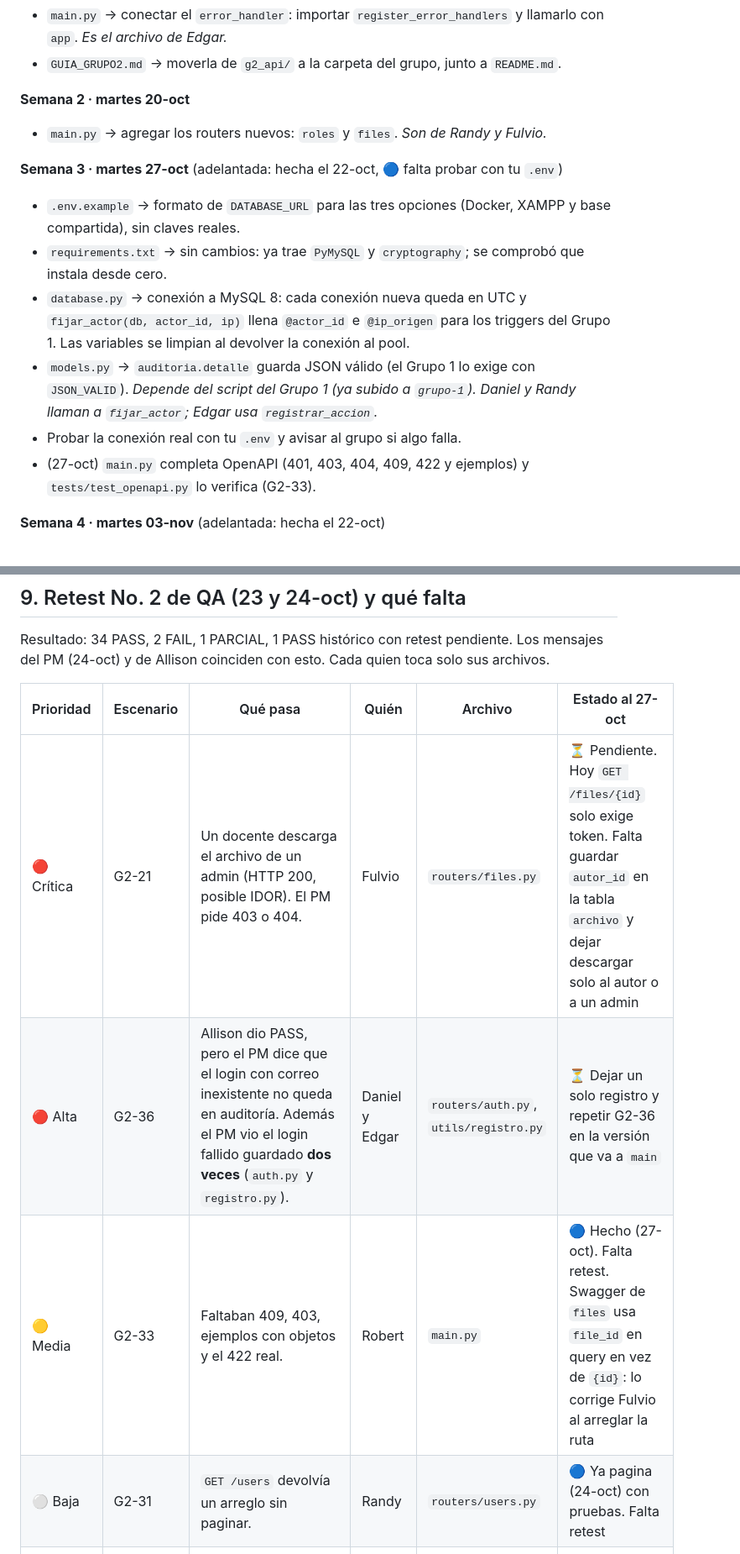
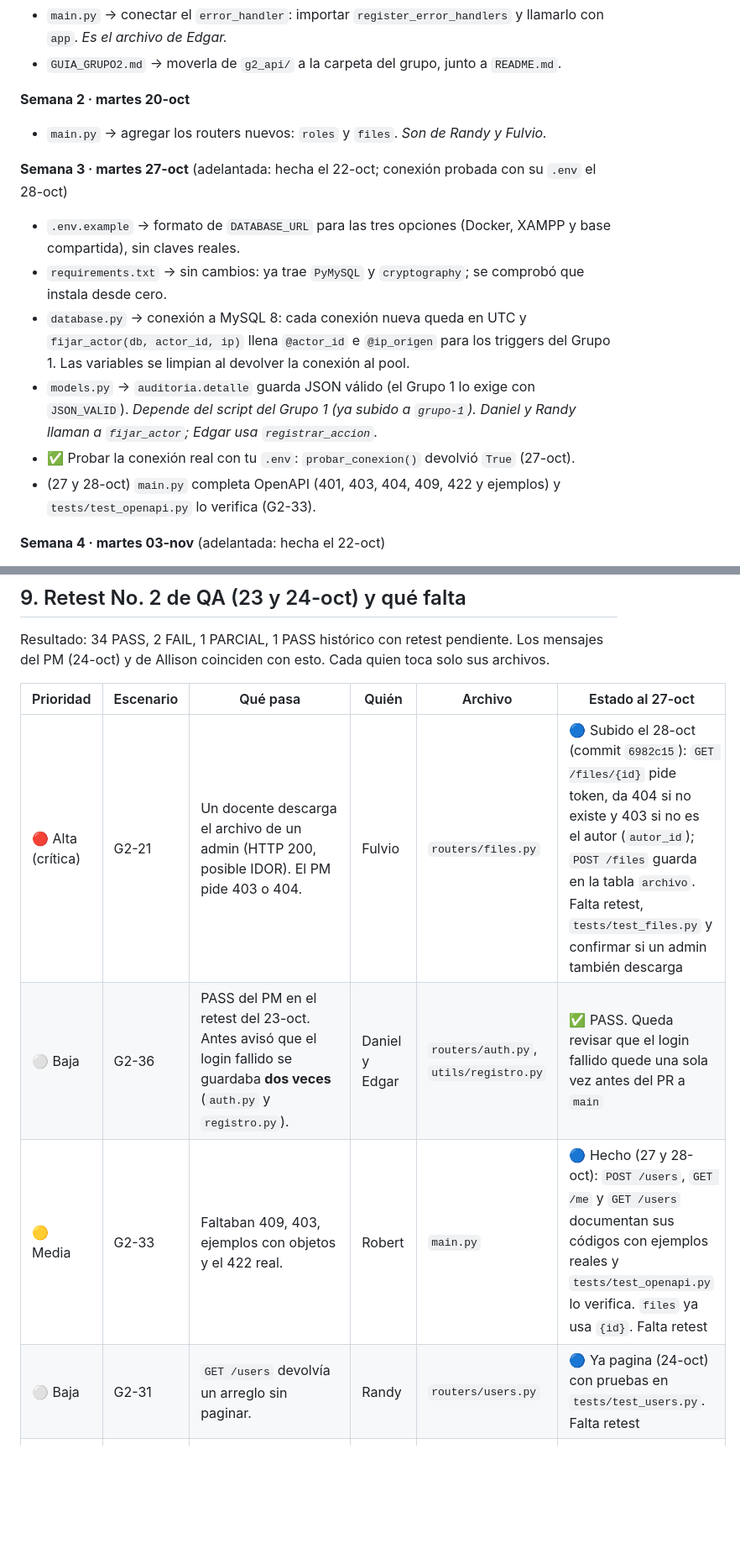
Before and after one commit to jonnyverasdl-cloud/UDV_Proyecto, a Markdown page: grupos/grupo-2-api-seguridad/GUIA_GRUPO2.md, 2 parts joined by grey strips. Shown at 84% size. GitHub-like rendering; blank space fills up the shorter version.

```diff
--- a/grupos/grupo-2-api-seguridad/GUIA_GRUPO2.md
+++ b/grupos/grupo-2-api-seguridad/GUIA_GRUPO2.md
@@ -149,14 +150,14 @@ Cada tarea dice: **archivo → qué haces** y, en *cursiva*, con quién se conec
 - `main.py` → agregar los routers nuevos: `roles` y `files`.
   *Son de Randy y Fulvio.*
 
-**Semana 3 · martes 27-oct** (adelantada: hecha el 22-oct, 🔵 falta probar con tu `.env`)
+**Semana 3 · martes 27-oct** (adelantada: hecha el 22-oct; conexión probada con su `.env` el 28-oct)
 - `.env.example` → formato de `DATABASE_URL` para las tres opciones (Docker, XAMPP y base compartida), sin claves reales.
 - `requirements.txt` → sin cambios: ya trae `PyMySQL` y `cryptography`; se comprobó que instala desde cero.
 - `database.py` → conexión a MySQL 8: cada conexión nueva queda en UTC y `fijar_actor(db, actor_id, ip)` llena `@actor_id` e `@ip_origen` para los triggers del Grupo 1. Las variables se limpian al devolver la conexión al pool.
 - `models.py` → `auditoria.detalle` guarda JSON válido (el Grupo 1 lo exige con `JSON_VALID`).
   *Depende del script del Grupo 1 (ya subido a `grupo-1`). Daniel y Randy llaman a `fijar_actor`; Edgar usa `registrar_accion`.*
-- Probar la conexión real con tu `.env` y avisar al grupo si algo falla.
-- (27-oct) `main.py` completa OpenAPI (401, 403, 404, 409, 422 y ejemplos) y `tests/test_openapi.py` lo verifica (G2-33).
+- ✅ Probar la conexión real con tu `.env`: `probar_conexion()` devolvió `True` (27-oct).
+- (27 y 28-oct) `main.py` completa OpenAPI (401, 403, 404, 409, 422 y ejemplos) y `tests/test_openapi.py` lo verifica (G2-33).
 
 **Semana 4 · martes 03-nov** (adelantada: hecha el 22-oct)
 - `README.md` → títulos y tablas corregidos y nueva sección «Auditoría: quién hizo el cambio».
@@ -352,10 +355,10 @@ Resultado: 34 PASS, 2 FAIL, 1 PARCIAL, 1 PASS histórico con retest pendiente. L
 
 | Prioridad | Escenario | Qué pasa | Quién | Archivo | Estado al 27-oct |
 |-|-|-|-|-|-|
-| 🔴 Crítica | G2-21 | Un docente descarga el archivo de un admin (HTTP 200, posible IDOR). El PM pide 403 o 404. | Fulvio | `routers/files.py` | ⏳ Pendiente. Hoy `GET /files/{id}` solo exige token. Falta guardar `autor_id` en la tabla `archivo` y dejar descargar solo al autor o a un admin |
-| 🔴 Alta | G2-36 | Allison dio PASS, pero el PM dice que el login con correo inexistente no queda en auditoría. Además el PM vio el login fallido guardado **dos veces** (`auth.py` y `registro.py`). | Daniel y Edgar | `routers/auth.py`, `utils/registro.py` | ⏳ Dejar un solo registro y repetir G2-36 en la versión que va a `main` |
-| 🟡 Media | G2-33 | Faltaban 409, 403, ejemplos con objetos y el 422 real. | Robert | `main.py` | 🔵 Hecho (27-oct). Falta retest. Swagger de `files` usa `file_id` en query en vez de `{id}`: lo corrige Fulvio al arreglar la ruta |
-| ⚪ Baja | G2-31 | `GET /users` devolvía un arreglo sin paginar. | Randy | `routers/users.py` | 🔵 Ya pagina (24-oct) con pruebas. Falta retest |
+| 🔴 Alta (crítica) | G2-21 | Un docente descarga el archivo de un admin (HTTP 200, posible IDOR). El PM pide 403 o 404. | Fulvio | `routers/files.py` | 🔵 Subido el 28-oct (commit `6982c15`): `GET /files/{id}` pide token, da 404 si no existe y 403 si no es el autor (`autor_id`); `POST /files` guarda en la tabla `archivo`. Falta retest, `tests/test_files.py` y confirmar si un admin también descarga |
+| ⚪ Baja | G2-36 | PASS del PM en el retest del 23-oct. Antes avisó que el login fallido se guardaba **dos veces** (`auth.py` y `registro.py`). | Daniel y Edgar | `routers/auth.py`, `utils/registro.py` | ✅ PASS. Queda revisar que el login fallido quede una sola vez antes del PR a `main` |
+| 🟡 Media | G2-33 | Faltaban 409, 403, ejemplos con objetos y el 422 real. | Robert | `main.py` | 🔵 Hecho (27 y 28-oct): `POST /users`, `GET /me` y `GET /users` documentan sus códigos con ejemplos reales y `tests/test_openapi.py` lo verifica. `files` ya usa `{id}`. Falta retest |
+| ⚪ Baja | G2-31 | `GET /users` devolvía un arreglo sin paginar. | Randy | `routers/users.py` | 🔵 Ya pagina (24-oct) con pruebas en `tests/test_users.py`. Falta retest |
 | ⚪ Baja | G2-32 | Las respuestas de usuarios ya no traen `creado_en` ni `actualizado_en`. | Randy, con el PM | `routers/users.py` | ⏳ Preguntar al PM si se quitaron a propósito. Si deben salir, en ISO 8601 y UTC |
 | ⚪ Baja | G2-34 | Bloqueo de 15 min. | Daniel | `routers/auth.py` | ✅ PASS |
 | Limpieza | PM | `auth.py` todavía carga `usuarios_prueba.json` y nadie lo usa. | Daniel | `routers/auth.py` | ⏳ Quitar la carga y la carpeta `datos_prueba/` |
```
Also changed, not shown: other parts of grupos/grupo-2-api-seguridad/GUIA_GRUPO2.md (+25 -11 lines).
